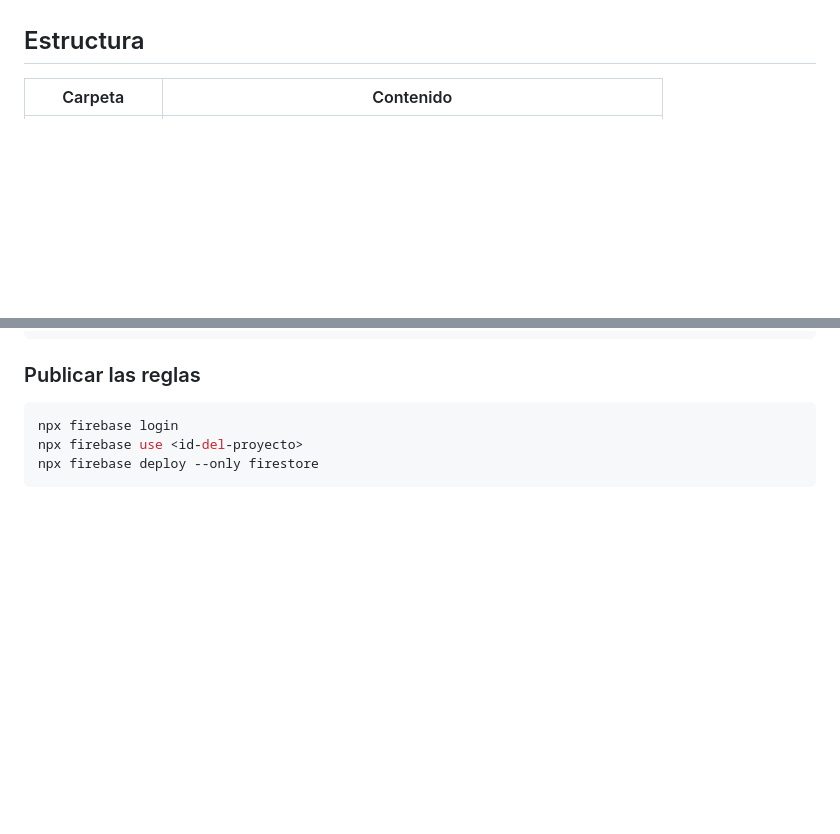
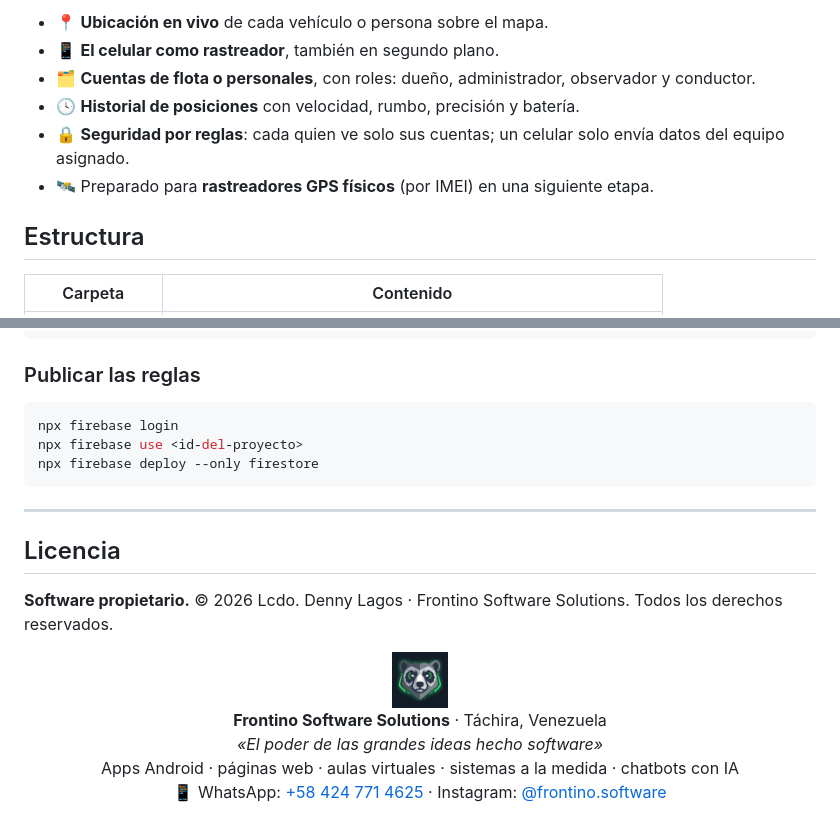
Before and after one commit to dennylagos-ship-it/VigSat, a Markdown page: README.md, 2 parts joined by grey strips. Rendered like a GitHub page; pictures changed too: .github/frontino-oso.png (added); blank space fills up the shorter version.

````diff
--- a/README.md
+++ b/README.md
@@ -4,3 +19,10 @@ Sistema de rastreo GPS en tiempo real para flotas vehiculares y particulares.
+- 📍 **Ubicación en vivo** de cada vehículo o persona sobre el mapa.
+- 📱 **El celular como rastreador**, también en segundo plano.
+- 🗂️ **Cuentas de flota o personales**, con roles: dueño, administrador, observador y conductor.
+- 🕓 **Historial de posiciones** con velocidad, rumbo, precisión y batería.
+- 🔒 **Seguridad por reglas**: cada quien ve solo sus cuentas; un celular solo envía datos del equipo asignado.
+- 🛰️ Preparado para **rastreadores GPS físicos** (por IMEI) en una siguiente etapa.
+
 
 ## Estructura
 
@@ -51,3 +73,17 @@ npx firebase login
 npx firebase use <id-del-proyecto>
 npx firebase deploy --only firestore
 ```
+
+---
+
+## Licencia
+
+**Software propietario.** © 2026 Lcdo. Denny Lagos · Frontino Software Solutions. Todos los derechos reservados.
+
+<p align="center">
+  <img src=".github/frontino-oso.png" alt="Frontino Software Solutions" height="56"><br>
+  <b>Frontino Software Solutions</b> · Táchira, Venezuela<br>
+  <i>«El poder de las grandes ideas hecho software»</i><br>
+  Apps Android · páginas web · aulas virtuales · sistemas a la medida · chatbots con IA<br>
+  📱 WhatsApp: <a href="https://wa.me/584247714625">+58 424 771 4625</a> · Instagram: <a href="https://instagram.com/frontino.software">@frontino.software</a>
+</p>
````
Also changed, not shown: other parts of README.md (+17 -2 lines).
